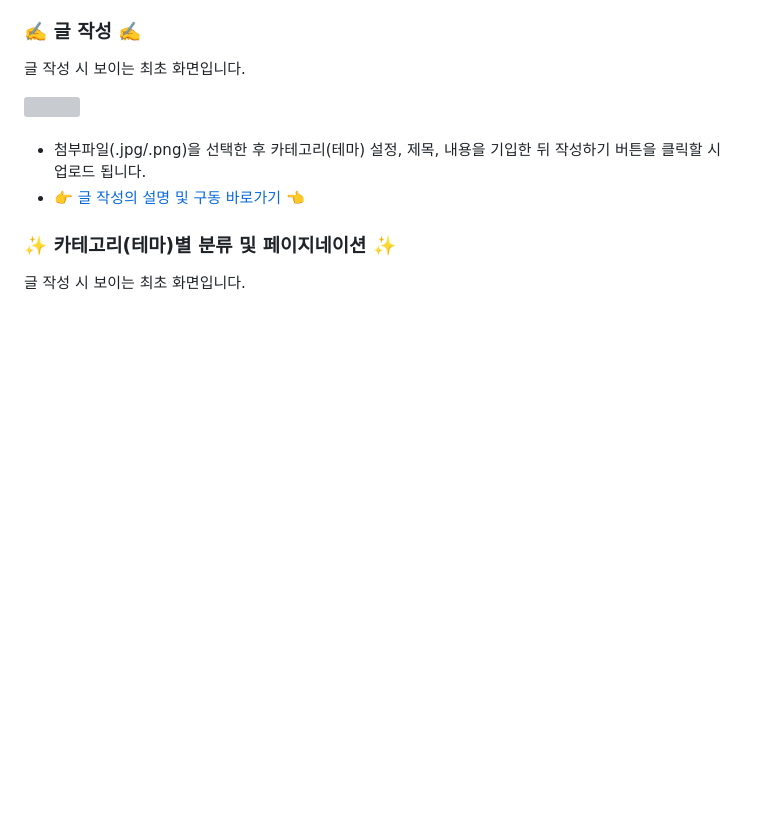
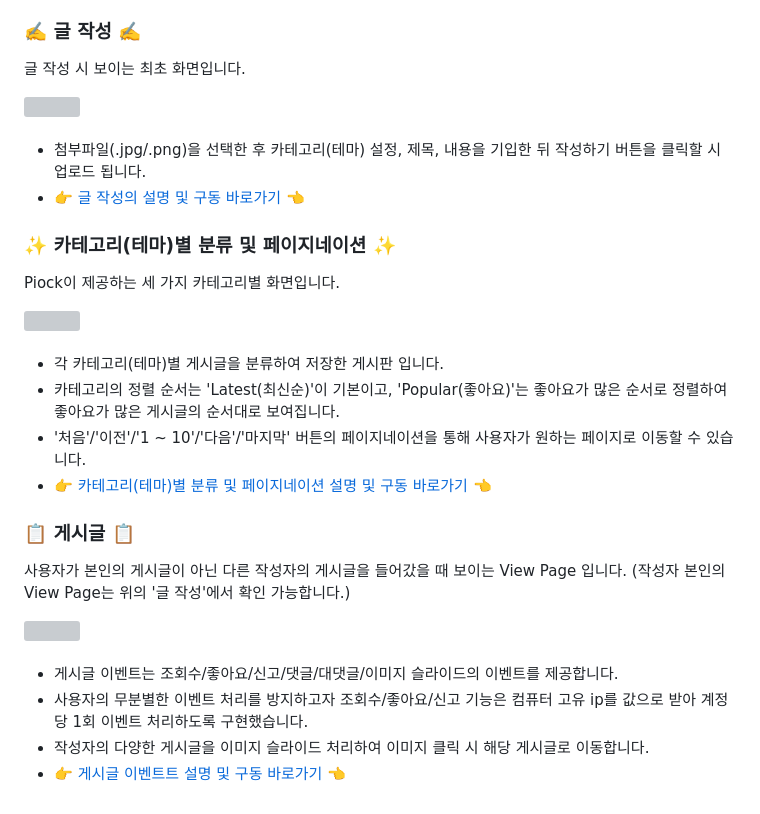
Before and after one commit to wooksun/PICOK_Spring, a Markdown page: README.md, the part around the change. Drawn GitHub-style; blank space fills up the shorter version; grey boxes are pictures that could not be loaded.

```diff
--- a/README.md
+++ b/README.md
@@ -70,6 +70,25 @@ Spring Framework로 제작한 팀 프로젝트 입니다.<br/>
 - 👉 <a href="https://github.com/wooksun/Project_PICOK_Spring/blob/master/readme/upload.md" target="_blank">글 작성의 설명 및 구동 바로가기</a> 👈
 
 ### ✨ 카테고리(테마)별 분류 및 페이지네이션 ✨
-글 작성 시 보이는 최초 화면입니다.
+Piock이 제공하는 세 가지 카테고리별 화면입니다.
 <div>
-  <img src="트 설명 및 구동 바로가기</a> 👈
+  <img src="readme/NOTICE_BOARD/notice.png" />
+</div>
+<br/>
+
+- 각 카테고리(테마)별 게시글을 분류하여 저장한 게시판 입니다.
+- 카테고리의 정렬 순서는 'Latest(최신순)'이 기본이고, 'Popular(좋아요)'는 좋아요가 많은 순서로 정렬하여 좋아요가 많은 게시글의 순서대로 보여집니다.
+- '처음'/'이전'/'1 ~ 10'/'다음'/'마지막' 버튼의 페이지네이션을 통해 사용자가 원하는 페이지로 이동할 수 있습니다.
+- 👉 <a href="https://github.com/wooksun/Project_PICOK_Spring/blob/master/readme/upload.md" target="_blank">카테고리(테마)별 분류 및 페이지네이션 설명 및 구동 바로가기</a> 👈
+
+### 📋 게시글 📋
+사용자가 본인의 게시글이 아닌 다른 작성자의 게시글을 들어갔을 때 보이는 View Page 입니다. (작성자 본인의 View Page는 위의 '글 작성'에서 확인 가능합니다.)
+<div>
+  <img src="readme/BOARD/board.png" />
+</div>
+<br/>
+
+- 게시글 이벤트는 조회수/좋아요/신고/댓글/대댓글/이미지 슬라이드의 이벤트를 제공합니다.
+- 사용자의 무분별한 이벤트 처리를 방지하고자 조회수/좋아요/신고 기능은 컴퓨터 고유 ip를 값으로 받아 계정 당 1회 이벤트 처리하도록 구현했습니다.
+- 작성자의 다양한 게시글을 이미지 슬라이드 처리하여 이미지 클릭 시 해당 게시글로 이동합니다.
+- 👉 <a href="https://github.com/wooksun/Project_PICOK_Spring/blob/master/readme/board.md" target="_blank">게시글 이벤트트 설명 및 구동 바로가기</a> 👈
```
